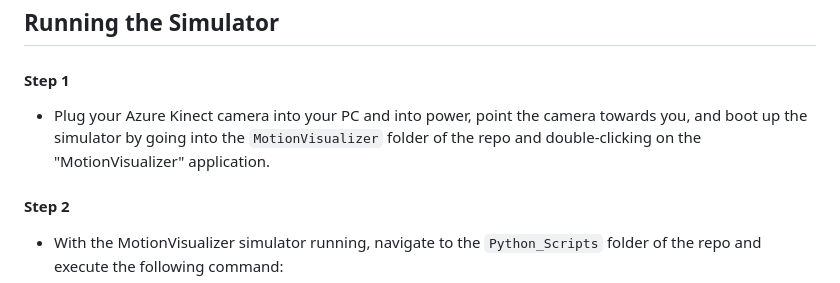
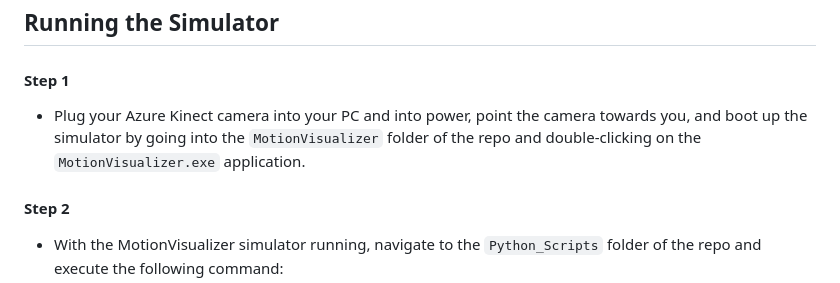
Before and after one commit to JoJoFence/RoboMime, a Markdown page: README.md, the part around the change. GitHub-like rendering.

````diff
--- a/README.md
+++ b/README.md
@@ -44,7 +44,7 @@ A program to make a robot imitate the skeletal pose of a human operator using a
 ## Running the Simulator
 
 #### Step 1
-- Plug your Azure Kinect camera into your PC and into power, point the camera towards you, and boot up the simulator by going into the ```MotionVisualizer``` folder of the repo and double-clicking on the "MotionVisualizer" application.
+- Plug your Azure Kinect camera into your PC and into power, point the camera towards you, and boot up the simulator by going into the ```MotionVisualizer``` folder of the repo and double-clicking on the ```MotionVisualizer.exe``` application.
 
 #### Step 2
 - With the MotionVisualizer simulator running, navigate to the ```Python_Scripts``` folder of the repo and execute the following command:
````
